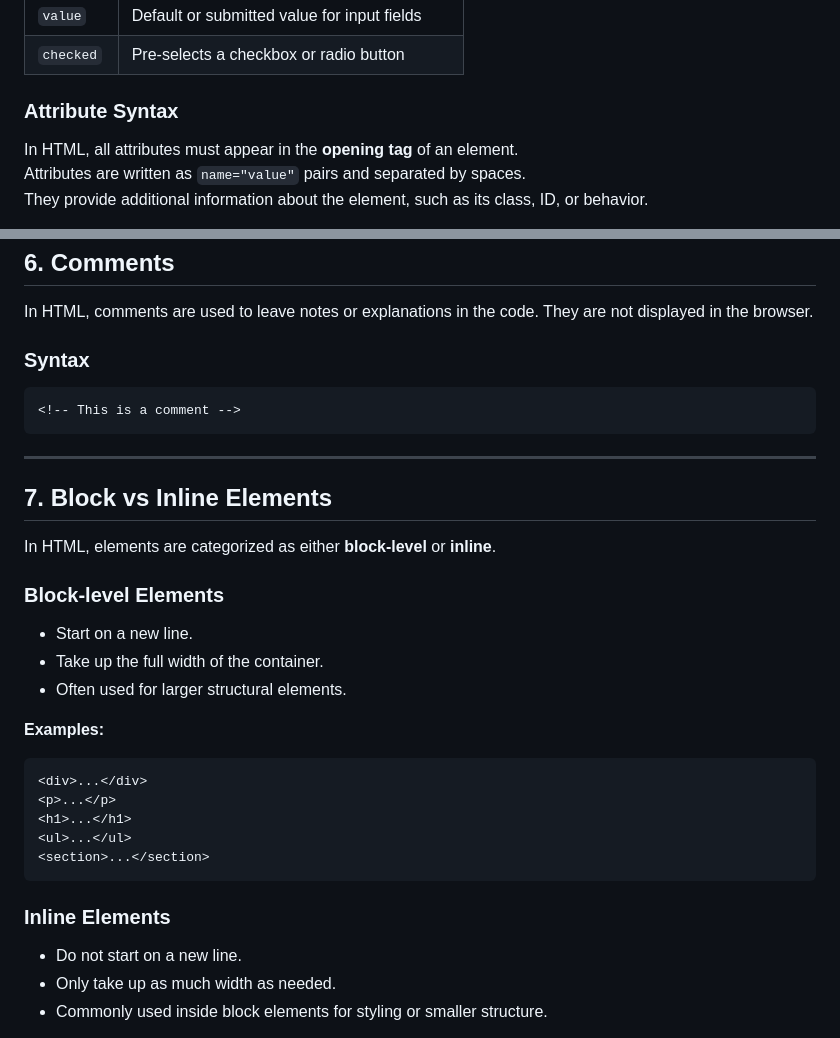
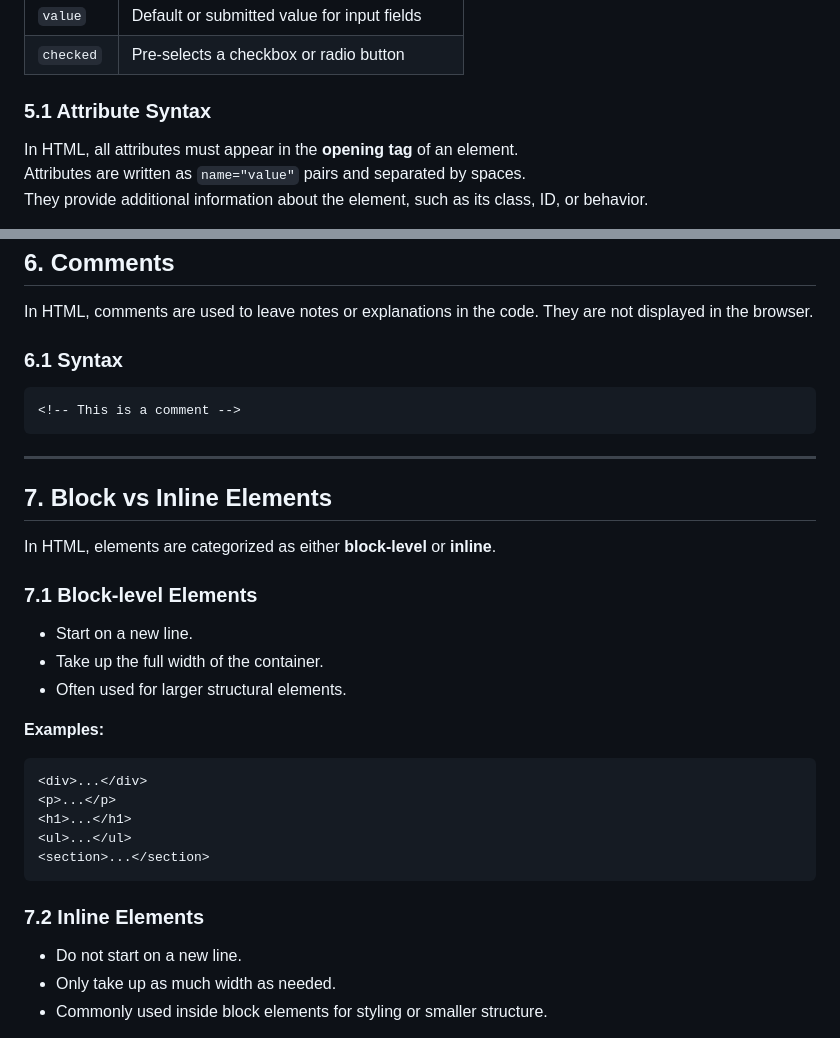
Before and after one commit to Bridget448/my-learning-journey, a Markdown page: HTML-notes.md, 2 parts joined by grey strips. Rendered like a GitHub page.

Commit message:
Add section numbering to some subsections
Updated the HTML-notes by adding numbering to some subsections. This improves readability and makes it easier to reference specific sections.

````diff
--- a/HTML-notes.md
+++ b/HTML-notes.md
@@ -64,7 +64,7 @@ HTML (HyperText Markup Language) is the standard language used to create web pag
 | `value`   | Default or submitted value for input fields |
 | `checked` | Pre-selects a checkbox or radio button |
 
-### Attribute Syntax
+### 5.1 Attribute Syntax
 
 In HTML, all attributes must appear in the **opening tag** of an element.
 Attributes are written as `name="value"` pairs and separated by spaces.
@@ -83,7 +83,7 @@ In the example above, class="flavor" is an attribute placed inside the opening <
 
 In HTML, comments are used to leave notes or explanations in the code. They are not displayed in the browser.
 
-### Syntax
+### 6.1 Syntax
 
 ```html
 <!-- This is a comment -->
@@ -95,7 +95,7 @@ In HTML, comments are used to leave notes or explanations in the code. They are
 
 In HTML, elements are categorized as either **block-level** or **inline**.
 
-### Block-level Elements
+### 7.1 Block-level Elements
 
 - Start on a new line.
 - Take up the full width of the container.
@@ -111,7 +111,7 @@ In HTML, elements are categorized as either **block-level** or **inline**.
 <section>...</section>
 ```
 
-### Inline Elements
+### 7.2 Inline Elements
 
 - Do not start on a new line.
 - Only take up as much width as needed.
````
